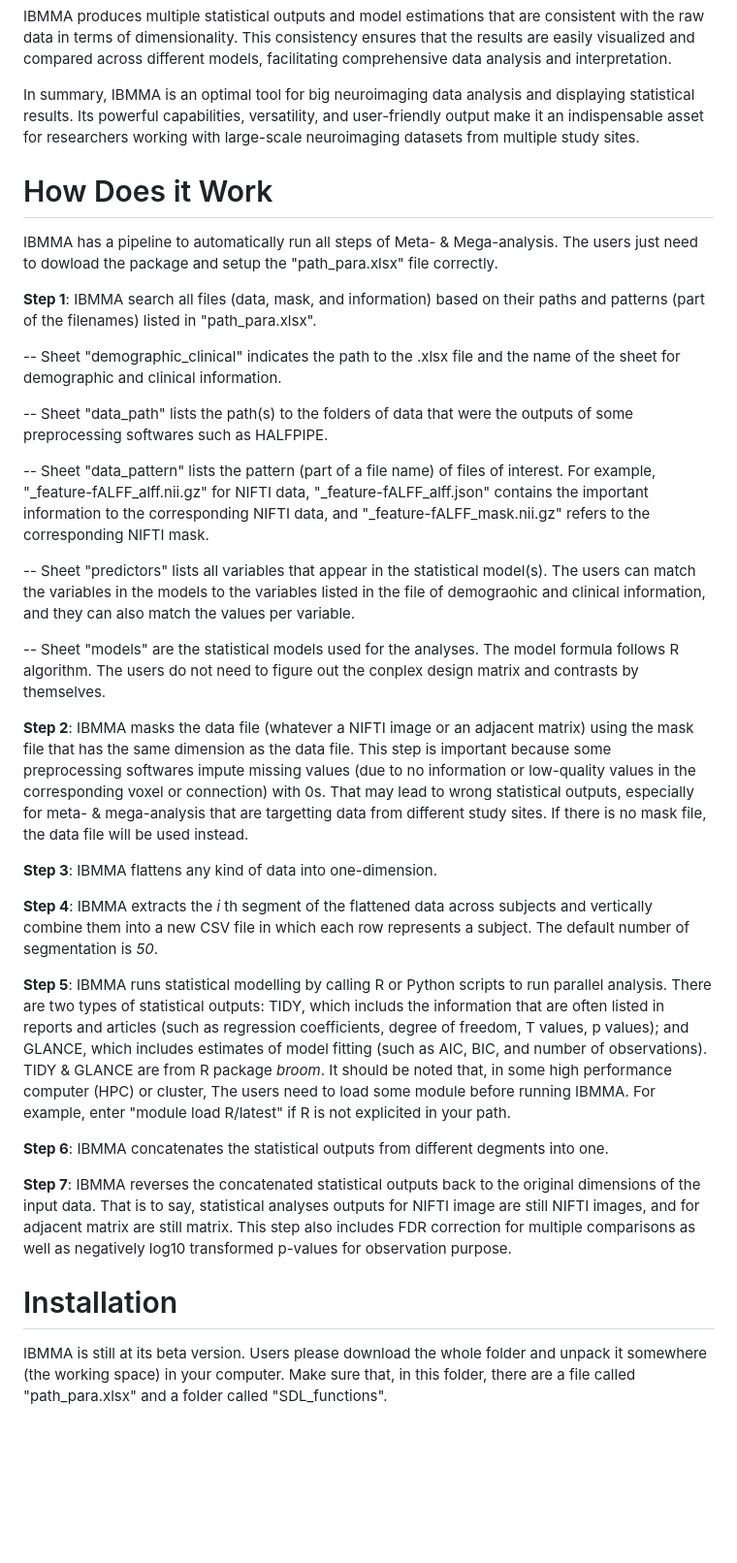
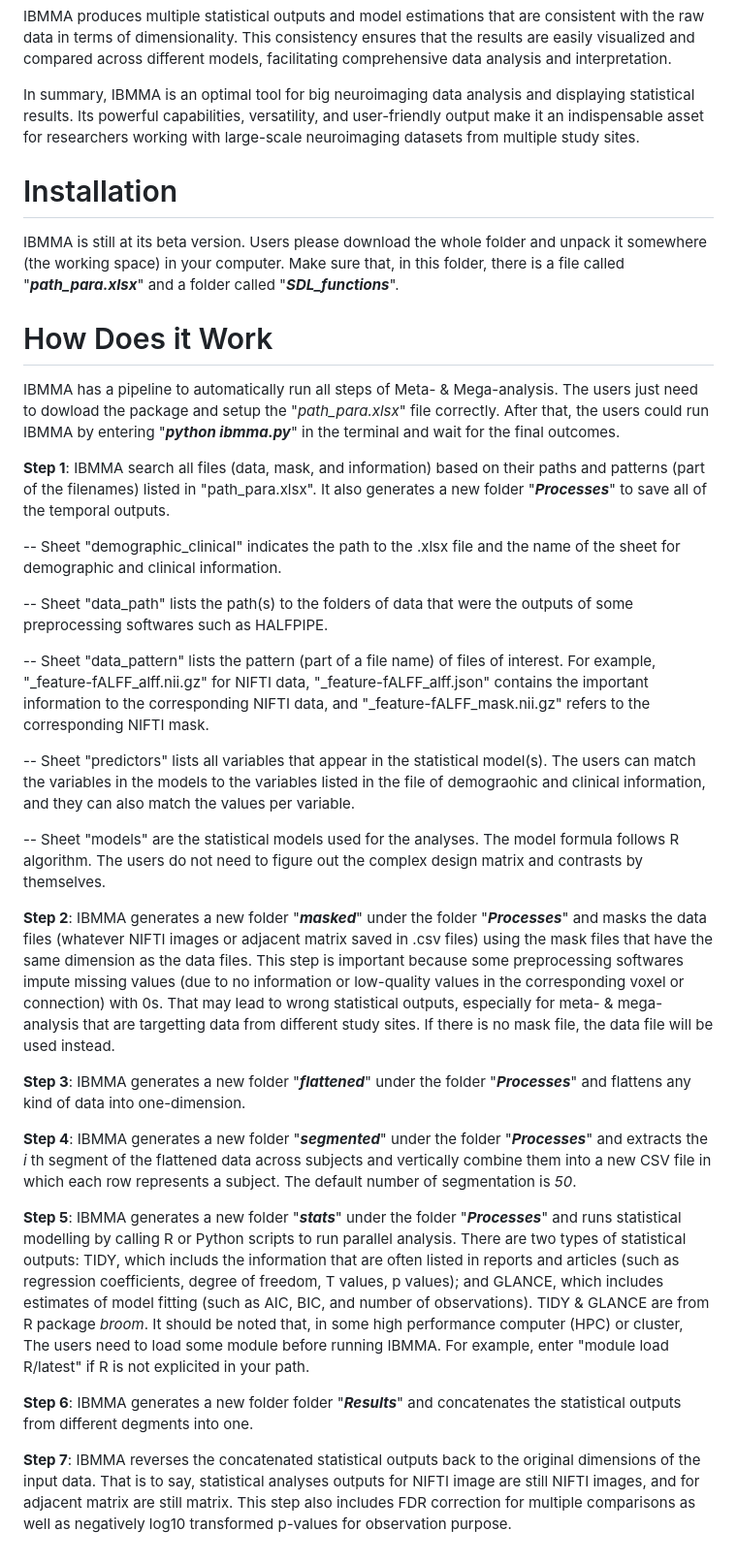
Before and after one commit to sundelinustc/IBMMA, a Markdown page: README.md, the part around the change. Shown at 97% size. Drawn GitHub-style; blank space fills up the shorter version.

```diff
--- a/README.md
+++ b/README.md
@@ -10,11 +10,15 @@ IBMMA produces multiple statistical outputs and model estimations that are consi
 
 In summary, IBMMA is an optimal tool for big neuroimaging data analysis and displaying statistical results. Its powerful capabilities, versatility, and user-friendly output make it an indispensable asset for researchers working with large-scale neuroimaging datasets from multiple study sites.
 
+# Installation
+
+IBMMA is still at its beta version. Users please download the whole folder and unpack it somewhere (the working space) in your computer. Make sure that, in this folder, there is a file called "**_path_para.xlsx_**" and a folder called "**_SDL_functions_**".
+
 # How Does it Work
 
-IBMMA has a pipeline to automatically run all steps of Meta- & Mega-analysis. The users just need to dowload the package and setup the "path_para.xlsx" file correctly.
+IBMMA has a pipeline to automatically run all steps of Meta- & Mega-analysis. The users just need to dowload the package and setup the "_path_para.xlsx_" file correctly. After that, the users could run IBMMA by entering "**_python ibmma.py_**" in the terminal and wait for the final outcomes.
 
-**Step 1**: IBMMA search all files (data, mask, and information) based on their paths and patterns (part of the filenames) listed in "path_para.xlsx".
+**Step 1**: IBMMA search all files (data, mask, and information) based on their paths and patterns (part of the filenames) listed in "path_para.xlsx". It also generates a new folder "**_Processes_**" to save all of the temporal outputs.
 
 -- Sheet "demographic_clinical" indicates the path to the .xlsx file and the name of the sheet for demographic and clinical information.
 
@@ -24,22 +28,18 @@ IBMMA has a pipeline to automatically run all steps of Meta- & Mega-analysis. Th
 
 -- Sheet "predictors" lists all variables that appear in the statistical model(s). The users can match the variables in the models to the variables listed in the file of demograohic and clinical information, and they can also match the values per variable.
 
--- Sheet "models" are the statistical models used for the analyses. The model formula follows R algorithm. The users do not need to figure out the conplex design matrix and contrasts by themselves.
+-- Sheet "models" are the statistical models used for the analyses. The model formula follows R algorithm. The users do not need to figure out the complex design matrix and contrasts by themselves.
 
 
-**Step 2**: IBMMA masks the data file (whatever a NIFTI image or an adjacent matrix) using the mask file that has the same dimension as the data file. This step is important because some preprocessing softwares impute missing values (due to no information or low-quality values in the corresponding voxel or connection) with 0s. That may lead to wrong statistical outputs, especially for meta- & mega-analysis that are targetting data from different study sites. If there is no mask file, the data file will be used instead.
+**Step 2**: IBMMA generates a new folder "**_masked_**" under the folder "**_Processes_**" and masks the data files (whatever NIFTI images or adjacent matrix saved in .csv files) using the mask files that have the same dimension as the data files. This step is important because some preprocessing softwares impute missing values (due to no information or low-quality values in the corresponding voxel or connection) with 0s. That may lead to wrong statistical outputs, especially for meta- & mega-analysis that are targetting data from different study sites. If there is no mask file, the data file will be used instead.
 
-**Step 3**: IBMMA flattens any kind of data into one-dimension.
+**Step 3**: IBMMA generates a new folder "**_flattened_**" under the folder "**_Processes_**" and flattens any kind of data into one-dimension.
 
-**Step 4**: IBMMA extracts the _i_ th segment of the flattened data across subjects and vertically combine them into a new CSV file in which each row represents a subject. The default number of segmentation is _50_.
+**Step 4**: IBMMA generates a new folder "**_segmented_**" under the folder "**_Processes_**" and  extracts the _i_ th segment of the flattened data across subjects and vertically combine them into a new CSV file in which each row represents a subject. The default number of segmentation is _50_.
 
-**Step 5**: IBMMA runs statistical modelling by calling R or Python scripts to run parallel analysis. There are two types of statistical outputs: TIDY, which includs the information that are often listed in reports and articles (such as regression coefficients, degree of freedom, T values, p values); and GLANCE, which includes estimates of model fitting (such as AIC, BIC, and number of observations). TIDY & GLANCE are from R package _broom_.
+**Step 5**: IBMMA generates a new folder "**_stats_**" under the folder "**_Processes_**" and  runs statistical modelling by calling R or Python scripts to run parallel analysis. There are two types of statistical outputs: TIDY, which includs the information that are often listed in reports and articles (such as regression coefficients, degree of freedom, T values, p values); and GLANCE, which includes estimates of model fitting (such as AIC, BIC, and number of observations). TIDY & GLANCE are from R package _broom_.
 It should be noted that, in some high performance computer (HPC) or cluster, The users need to load some module before running IBMMA. For example, enter "module load R/latest" if R is not explicited in your path.
 
-**Step 6**: IBMMA concatenates the statistical outputs from different degments into one.
+**Step 6**: IBMMA generates a new folder folder "**_Results_**" and concatenates the statistical outputs from different degments into one.
 
 **Step 7**: IBMMA reverses the concatenated statistical outputs back to the original dimensions of the input data. That is to say, statistical analyses outputs for NIFTI image are still NIFTI images, and for adjacent matrix are still matrix. This step also includes FDR correction for multiple comparisons as well as negatively log10 transformed p-values for observation purpose.
-
-# Installation
-
-IBMMA is still at its beta version. Users please download the whole folder and unpack it somewhere (the working space) in your computer. Make sure that, in this folder, there are a file called "path_para.xlsx" and a folder called "SDL_functions".
```
